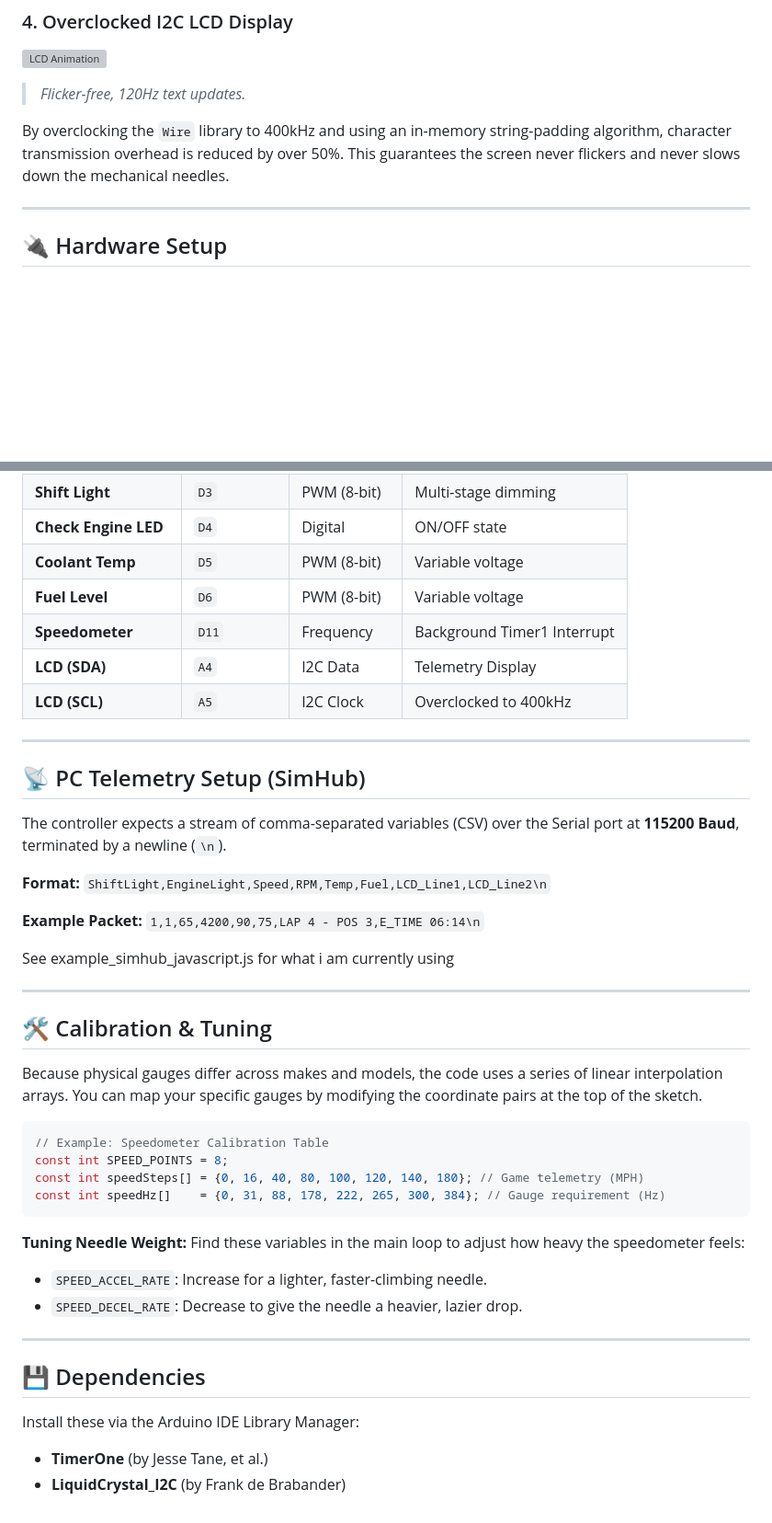
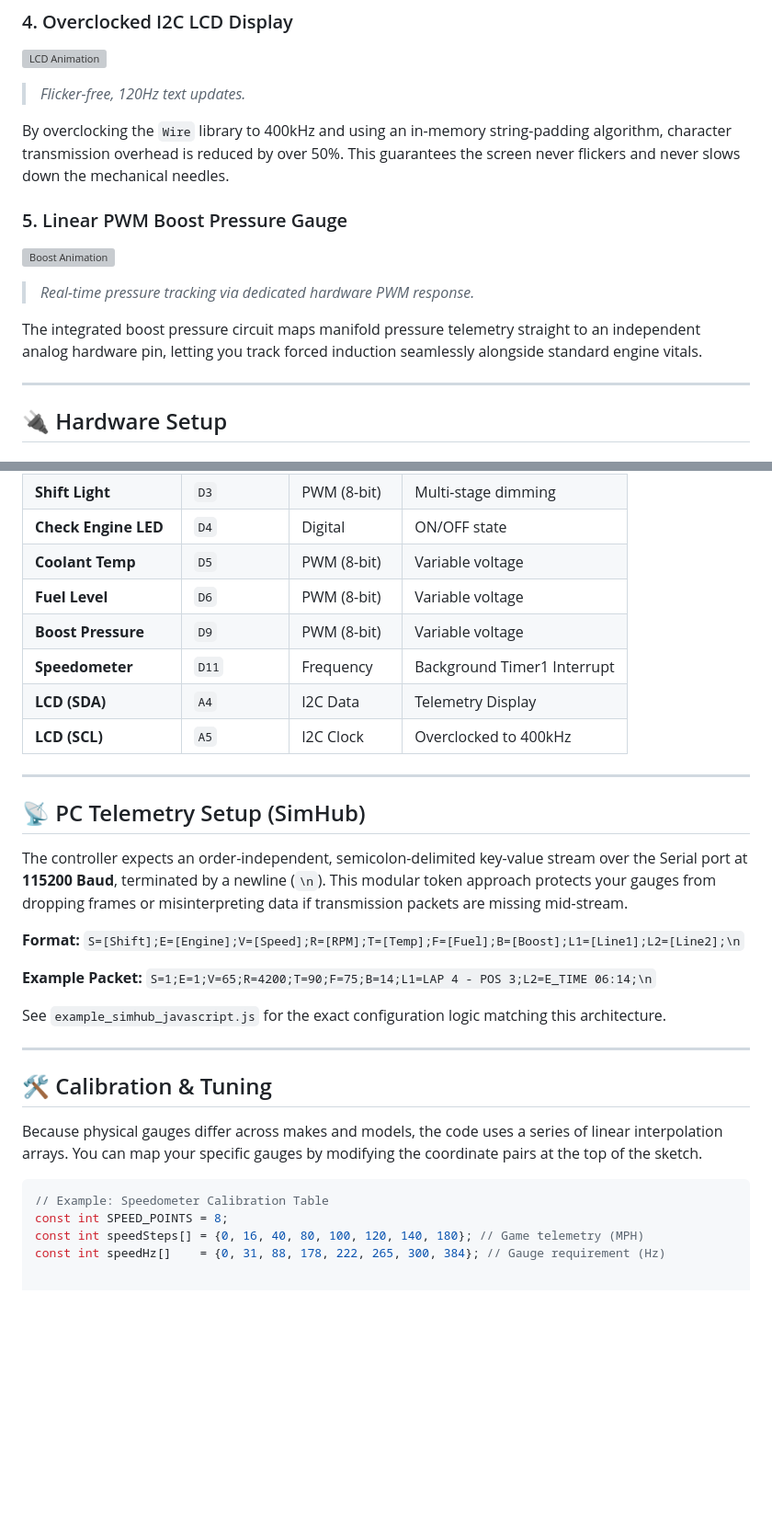
Before and after one commit to yiyirob973/SIM-Dash, a Markdown page: README.md, 2 parts joined by grey strips. Shown at 92% size. Drawn GitHub-style; blank space fills up the shorter version; grey boxes are pictures that could not be loaded.

````diff
--- a/README.md
+++ b/README.md
@@ -33,6 +33,12 @@ Instead of aggressively snapping on and off, the shift light smoothly interpolat
 
 By overclocking the `Wire` library to 400kHz and using an in-memory string-padding algorithm, character transmission overhead is reduced by over 50%. This guarantees the screen never flickers and never slows down the mechanical needles.
 
+### 5. Linear PWM Boost Pressure Gauge
+![Boost Animation](assets/boost.gif)
+> *Real-time pressure tracking via dedicated hardware PWM response.*
+
+The integrated boost pressure circuit maps manifold pressure telemetry straight to an independent analog hardware pin, letting you track forced induction seamlessly alongside standard engine vitals.
+
 ---
 ## 🔌 Hardware Setup
 
@@ -44,6 +50,7 @@ By overclocking the `Wire` library to 400kHz and using an in-memory string-paddi
 | **Check Engine LED** | `D4` | Digital | ON/OFF state |
 | **Coolant Temp** | `D5` | PWM (8-bit) | Variable voltage |
 | **Fuel Level** | `D6` | PWM (8-bit) | Variable voltage |
+| **Boost Pressure** | `D9` | PWM (8-bit) | Variable voltage |
 | **Speedometer** | `D11` | Frequency | Background Timer1 Interrupt |
 | **LCD (SDA)**| `A4` | I2C Data | Telemetry Display |
 | **LCD (SCL)**| `A5` | I2C Clock | Overclocked to 400kHz |
@@ -52,15 +59,15 @@ By overclocking the `Wire` library to 400kHz and using an in-memory string-paddi
 
 ## 📡 PC Telemetry Setup (SimHub)
 
-The controller expects a stream of comma-separated variables (CSV) over the Serial port at **115200 Baud**, terminated by a newline (`\n`).
+The controller expects an order-independent, semicolon-delimited key-value stream over the Serial port at **115200 Baud**, terminated by a newline (`\n`). This modular token approach protects your gauges from dropping frames or misinterpreting data if transmission packets are missing mid-stream.
 
 **Format:**
-`ShiftLight,EngineLight,Speed,RPM,Temp,Fuel,LCD_Line1,LCD_Line2\n`
+`S=[Shift];E=[Engine];V=[Speed];R=[RPM];T=[Temp];F=[Fuel];B=[Boost];L1=[Line1];L2=[Line2];\n`
 
 **Example Packet:**
-`1,1,65,4200,90,75,LAP 4 - POS 3,E_TIME 06:14\n`
+`S=1;E=1;V=65;R=4200;T=90;F=75;B=14;L1=LAP 4 - POS 3;L2=E_TIME 06:14;\n`
 
-See example_simhub_javascript.js for what i am currently using
+See `example_simhub_javascript.js` for the exact configuration logic matching this architecture.
 
 ---
 
@@ -73,16 +80,3 @@ Because physical gauges differ across makes and models, the code uses a series o
 const int SPEED_POINTS = 8;
 const int speedSteps[] = {0, 16, 40, 80, 100, 120, 140, 180}; // Game telemetry (MPH)
 const int speedHz[]    = {0, 31, 88, 178, 222, 265, 300, 384}; // Gauge requirement (Hz)
-```
-
-**Tuning Needle Weight:**
-Find these variables in the main loop to adjust how heavy the speedometer feels:
-* `SPEED_ACCEL_RATE`: Increase for a lighter, faster-climbing needle.
-* `SPEED_DECEL_RATE`: Decrease to give the needle a heavier, lazier drop.
-
----
-
-## 💾 Dependencies
-Install these via the Arduino IDE Library Manager:
-* **TimerOne** (by Jesse Tane, et al.)
-* **LiquidCrystal_I2C** (by Frank de Brabander)
````
Also changed, not shown: other parts of README.md (+1 -1 lines).
